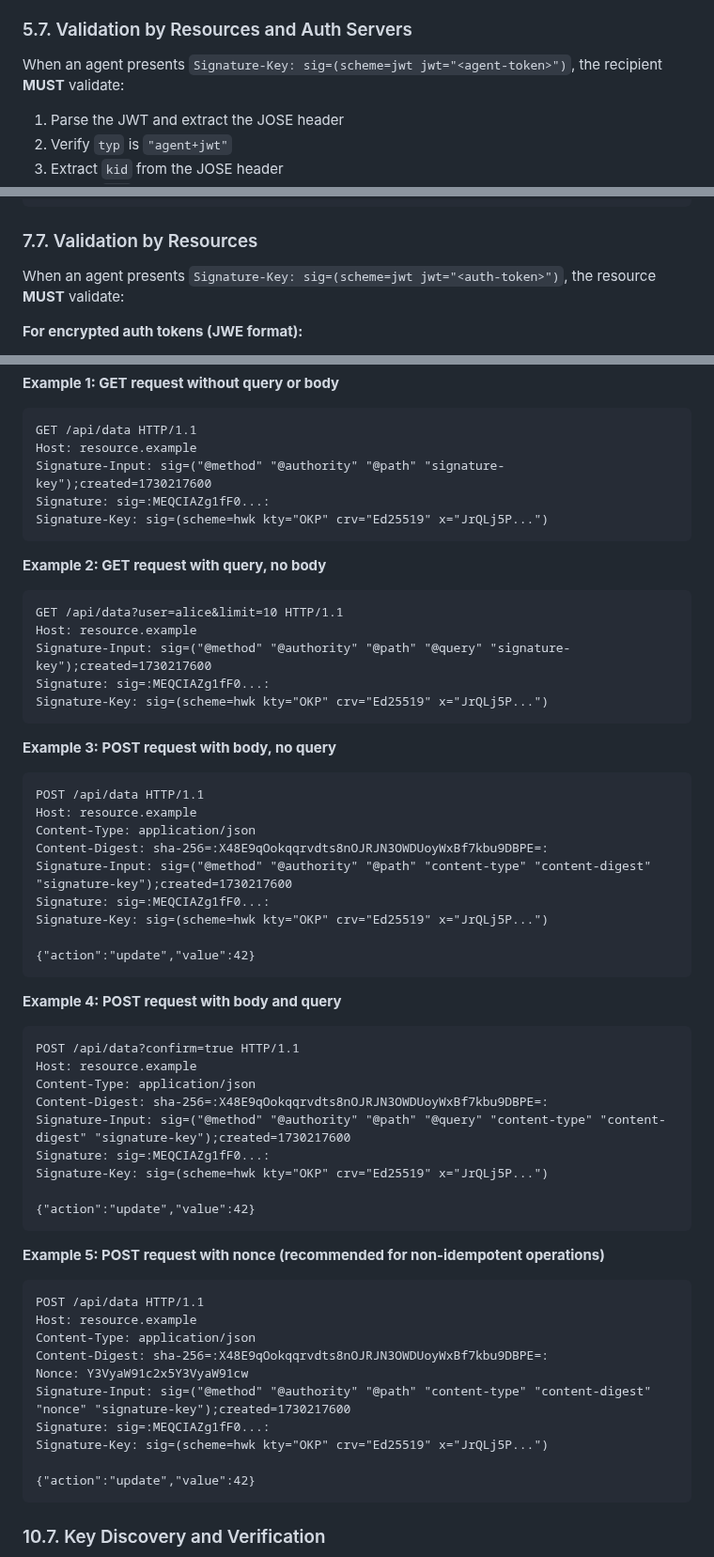
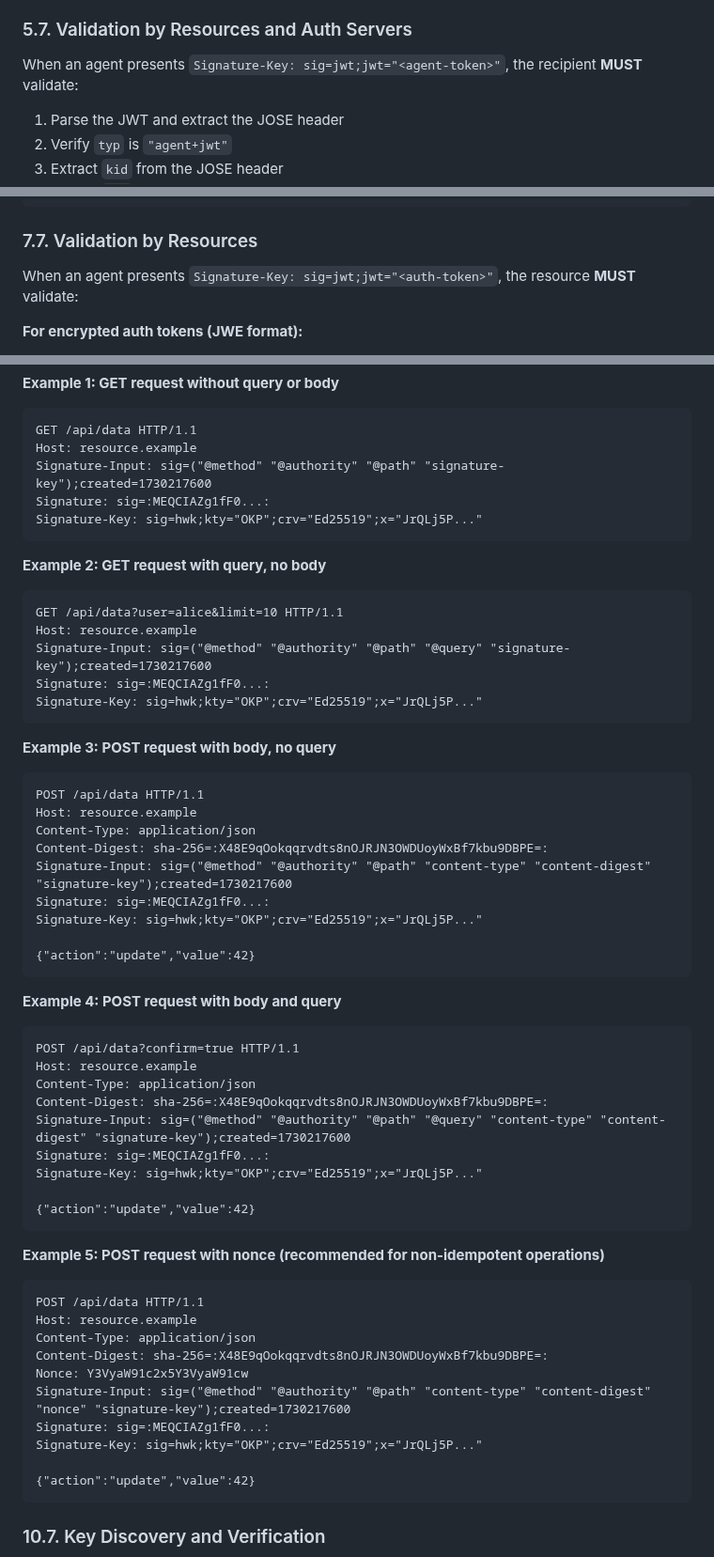
Before and after one commit to dickhardt/agent-auth, a Markdown page: README.md, 3 parts joined by grey strips. Shown at 94% size. Drawn GitHub-style.

````diff
--- a/README.md
+++ b/README.md
@@ -597,7 +597,7 @@ In both cases, the new agent token uses the same `sub` (agent delegate identifie
 
 ### 5.7. Validation by Resources and Auth Servers
 
-When an agent presents `Signature-Key: sig=(scheme=jwt jwt="<agent-token>")`, the recipient **MUST** validate:
+When an agent presents `Signature-Key: sig=jwt;jwt="<agent-token>"`, the recipient **MUST** validate:
 
 1. Parse the JWT and extract the JOSE header
 2. Verify `typ` is `"agent+jwt"`
@@ -804,7 +804,7 @@ The encrypted payload is the signed JWT (JWS). Only the resource possessing the
 
 ### 7.7. Validation by Resources
 
-When an agent presents `Signature-Key: sig=(scheme=jwt jwt="<auth-token>")`, the resource **MUST** validate:
+When an agent presents `Signature-Key: sig=jwt;jwt="<auth-token>"`, the resource **MUST** validate:
 
 **For encrypted auth tokens (JWE format):**
 
@@ -1605,7 +1605,7 @@ GET /api/data HTTP/1.1
 Host: resource.example
 Signature-Input: sig=("@method" "@authority" "@path" "signature-key");created=1730217600
 Signature: sig=:MEQCIAZg1fF0...:
-Signature-Key: sig=(scheme=hwk kty="OKP" crv="Ed25519" x="JrQLj5P...")
+Signature-Key: sig=hwk;kty="OKP";crv="Ed25519";x="JrQLj5P..."
 ```
 
 **Example 2: GET request with query, no body**
@@ -1614,7 +1614,7 @@ GET /api/data?user=alice&limit=10 HTTP/1.1
 Host: resource.example
 Signature-Input: sig=("@method" "@authority" "@path" "@query" "signature-key");created=1730217600
 Signature: sig=:MEQCIAZg1fF0...:
-Signature-Key: sig=(scheme=hwk kty="OKP" crv="Ed25519" x="JrQLj5P...")
+Signature-Key: sig=hwk;kty="OKP";crv="Ed25519";x="JrQLj5P..."
 ```
 
 **Example 3: POST request with body, no query**
@@ -1625,7 +1625,7 @@ Content-Type: application/json
 Content-Digest: sha-256=:X48E9qOokqqrvdts8nOJRJN3OWDUoyWxBf7kbu9DBPE=:
 Signature-Input: sig=("@method" "@authority" "@path" "content-type" "content-digest" "signature-key");created=1730217600
 Signature: sig=:MEQCIAZg1fF0...:
-Signature-Key: sig=(scheme=hwk kty="OKP" crv="Ed25519" x="JrQLj5P...")
+Signature-Key: sig=hwk;kty="OKP";crv="Ed25519";x="JrQLj5P..."
 
 {"action":"update","value":42}
 ```
@@ -1638,7 +1638,7 @@ Content-Type: application/json
 Content-Digest: sha-256=:X48E9qOokqqrvdts8nOJRJN3OWDUoyWxBf7kbu9DBPE=:
 Signature-Input: sig=("@method" "@authority" "@path" "@query" "content-type" "content-digest" "signature-key");created=1730217600
 Signature: sig=:MEQCIAZg1fF0...:
-Signature-Key: sig=(scheme=hwk kty="OKP" crv="Ed25519" x="JrQLj5P...")
+Signature-Key: sig=hwk;kty="OKP";crv="Ed25519";x="JrQLj5P..."
 
 {"action":"update","value":42}
 ```
@@ -1652,7 +1652,7 @@ Content-Digest: sha-256=:X48E9qOokqqrvdts8nOJRJN3OWDUoyWxBf7kbu9DBPE=:
 Nonce: Y3VyaW91c2x5Y3VyaW91cw
 Signature-Input: sig=("@method" "@authority" "@path" "content-type" "content-digest" "nonce" "signature-key");created=1730217600
 Signature: sig=:MEQCIAZg1fF0...:
-Signature-Key: sig=(scheme=hwk kty="OKP" crv="Ed25519" x="JrQLj5P...")
+Signature-Key: sig=hwk;kty="OKP";crv="Ed25519";x="JrQLj5P..."
 
 {"action":"update","value":42}
 ```
````
Also changed, not shown: other parts of README.md (+13 -13 lines).
